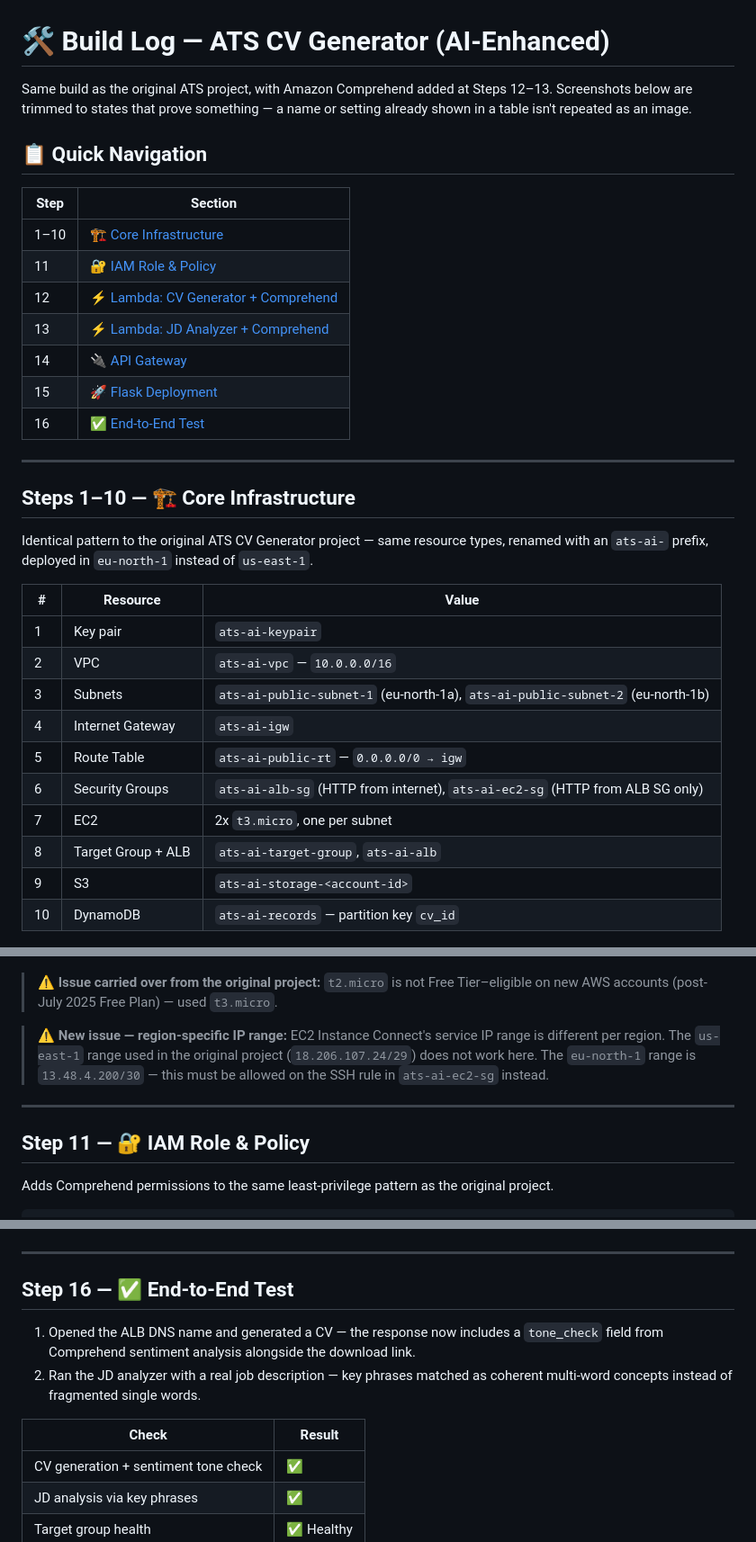
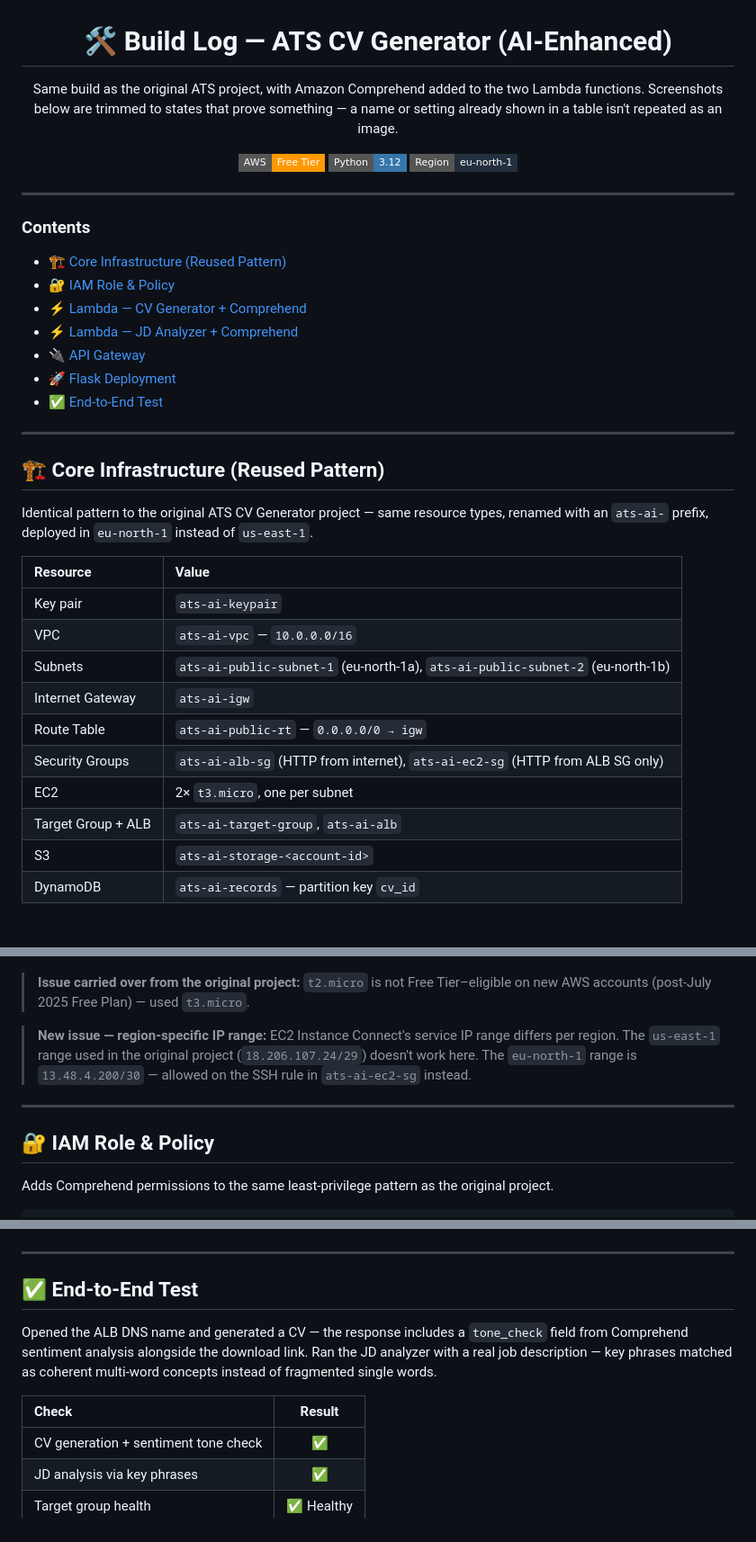
Before and after one commit to mohammed-elbestawy/AWS-ATS-CV-AI-Enhanced-Project, a Markdown page: STEPS.md, 3 parts joined by grey strips. Shown at 90% size. Rendered like a GitHub page; badges without logos.

Commit message:
Revise STEPS.md for ATS CV Generator updates
Updated the STEPS.md file to reflect changes in the ATS CV Generator project, including the addition of Amazon Comprehend to Lambda functions and other minor edits for clarity.

```diff
--- a/STEPS.md
+++ b/STEPS.md
@@ -2,52 +2,57 @@
 
 # 🛠️ Build Log — ATS CV Generator (AI-Enhanced)
 
-Same build as the original ATS project, with Amazon Comprehend added at Steps 12–13. Screenshots below are trimmed to states that prove something — a name or setting already shown in a table isn't repeated as an image.
+Same build as the original ATS project, with Amazon Comprehend added to the two Lambda functions. Screenshots below are trimmed to states that prove something — a name or setting already shown in a table isn't repeated as an image.
 
-## 📋 Quick Navigation
+![AWS](https://img.shields.io/badge/AWS-Free%20Tier-FF9900?style=flat-square&logo=amazonaws&logoColor=white)
+![Python](https://img.shields.io/badge/Python-3.12-3776AB?style=flat-square&logo=python&logoColor=white)
+![Region](https://img.shields.io/badge/Region-eu--north--1-232F3E?style=flat-square)
 
-| Step | Section |
-|---|---|
-| 1–10 | [🏗️ Core Infrastructure](#step-core) |
-| 11 | [🔐 IAM Role & Policy](#step-11) |
-| 12 | [⚡ Lambda: CV Generator + Comprehend](#step-12) |
-| 13 | [⚡ Lambda: JD Analyzer + Comprehend](#step-13) |
-| 14 | [🔌 API Gateway](#step-14) |
-| 15 | [🚀 Flask Deployment](#step-15) |
-| 16 | [✅ End-to-End Test](#step-16) |
+</div>
 
 ---
 
-<a id="step-core"></a>
-## Steps 1–10 — 🏗️ Core Infrastructure
+### Contents
+- 🏗️ [Core Infrastructure (Reused Pattern)](#core)
+- 🔐 [IAM Role & Policy](#iam)
+- ⚡ [Lambda — CV Generator + Comprehend](#lambda-generator)
+- ⚡ [Lambda — JD Analyzer + Comprehend](#lambda-analyzer)
+- 🔌 [API Gateway](#api-gateway)
+- 🚀 [Flask Deployment](#flask)
+- ✅ [End-to-End Test](#e2e-test)
+
+---
+
+<a id="core"></a>
+## 🏗️ Core Infrastructure (Reused Pattern)
 
 Identical pattern to the original ATS CV Generator project — same resource types, renamed with an `ats-ai-` prefix, deployed in `eu-north-1` instead of `us-east-1`.
 
-| # | Resource | Value |
-|---|---|---|
-| 1 | Key pair | `ats-ai-keypair` |
-| 2 | VPC | `ats-ai-vpc` — `10.0.0.0/16` |
-| 3 | Subnets | `ats-ai-public-subnet-1` (eu-north-1a), `ats-ai-public-subnet-2` (eu-north-1b) |
-| 4 | Internet Gateway | `ats-ai-igw` |
-| 5 | Route Table | `ats-ai-public-rt` — `0.0.0.0/0 → igw` |
-| 6 | Security Groups | `ats-ai-alb-sg` (HTTP from internet), `ats-ai-ec2-sg` (HTTP from ALB SG only) |
-| 7 | EC2 | 2x `t3.micro`, one per subnet |
-| 8 | Target Group + ALB | `ats-ai-target-group`, `ats-ai-alb` |
-| 9 | S3 | `ats-ai-storage-<account-id>` |
-| 10 | DynamoDB | `ats-ai-records` — partition key `cv_id` |
+| Resource | Value |
+|:---|:---|
+| Key pair | `ats-ai-keypair` |
+| VPC | `ats-ai-vpc` — `10.0.0.0/16` |
+| Subnets | `ats-ai-public-subnet-1` (eu-north-1a), `ats-ai-public-subnet-2` (eu-north-1b) |
+| Internet Gateway | `ats-ai-igw` |
+| Route Table | `ats-ai-public-rt` — `0.0.0.0/0 → igw` |
+| Security Groups | `ats-ai-alb-sg` (HTTP from internet), `ats-ai-ec2-sg` (HTTP from ALB SG only) |
+| EC2 | 2× `t3.micro`, one per subnet |
+| Target Group + ALB | `ats-ai-target-group`, `ats-ai-alb` |
+| S3 | `ats-ai-storage-<account-id>` |
+| DynamoDB | `ats-ai-records` — partition key `cv_id` |
 
 ![Security groups](screenshots/06-sg-ec2.png)
 ![EC2 instances running](screenshots/07-ec2.png)
 ![Load balancer active](screenshots/08-alb.png)
 
-> ⚠️ **Issue carried over from the original project:** `t2.micro` is not Free Tier–eligible on new AWS accounts (post-July 2025 Free Plan) — used `t3.micro`.
+> **Issue carried over from the original project:** `t2.micro` is not Free Tier–eligible on new AWS accounts (post-July 2025 Free Plan) — used `t3.micro`.
 
-> ⚠️ **New issue — region-specific IP range:** EC2 Instance Connect's service IP range is different per region. The `us-east-1` range used in the original project (`18.206.107.24/29`) does not work here. The `eu-north-1` range is `13.48.4.200/30` — this must be allowed on the SSH rule in `ats-ai-ec2-sg` instead.
+> **New issue — region-specific IP range:** EC2 Instance Connect's service IP range differs per region. The `us-east-1` range used in the original project (`18.206.107.24/29`) doesn't work here. The `eu-north-1` range is `13.48.4.200/30` — allowed on the SSH rule in `ats-ai-ec2-sg` instead.
 
 ---
 
-<a id="step-11"></a>
-## Step 11 — 🔐 IAM Role & Policy
+<a id="iam"></a>
+## 🔐 IAM Role & Policy
 
 Adds Comprehend permissions to the same least-privilege pattern as the original project.
 
@@ -145,14 +150,13 @@ Same Flask app and systemd setup as the original project, deployed to both EC2 i
 
 ---
 
-<a id="step-16"></a>
-## Step 16 — ✅ End-to-End Test
+<a id="e2e-test"></a>
+## ✅ End-to-End Test
 
-1. Opened the ALB DNS name and generated a CV — the response now includes a `tone_check` field from Comprehend sentiment analysis alongside the download link.
-2. Ran the JD analyzer with a real job description — key phrases matched as coherent multi-word concepts instead of fragmented single words.
+Opened the ALB DNS name and generated a CV — the response includes a `tone_check` field from Comprehend sentiment analysis alongside the download link. Ran the JD analyzer with a real job description — key phrases matched as coherent multi-word concepts instead of fragmented single words.
 
 | Check | Result |
-|---|---|
+|:---|:---:|
 | CV generation + sentiment tone check | ✅ |
 | JD analysis via key phrases | ✅ |
 | Target group health | ✅ Healthy |
```
Also changed, not shown: other parts of STEPS.md (+14 -22 lines).
